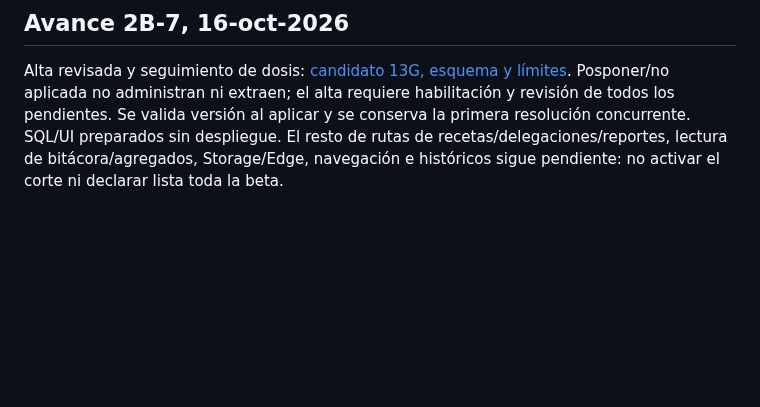
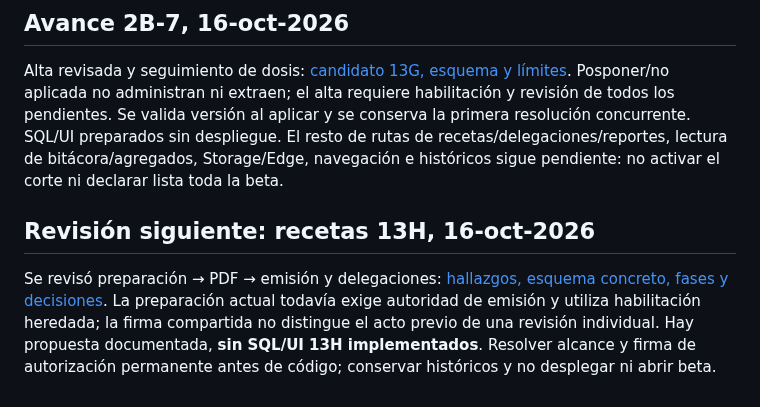
Before and after one commit to Alexcore123R/Vet-dosis-pruebas, a Markdown page: docs/diseno/corte-permisos-pendiente.md, the part around the change. GitHub-like rendering; blank space fills up the shorter version.

```diff
--- a/docs/diseno/corte-permisos-pendiente.md
+++ b/docs/diseno/corte-permisos-pendiente.md
@@ -53,3 +53,7 @@ Aplicación/extracción, validación y frascos: [candidato 13F, esquema y límit
 ## Avance 2B-7, 16-oct-2026
 
 Alta revisada y seguimiento de dosis: [candidato 13G, esquema y límites](../permisos-etapa2b7.md). Posponer/no aplicada no administran ni extraen; el alta requiere habilitación y revisión de todos los pendientes. Se valida versión al aplicar y se conserva la primera resolución concurrente. SQL/UI preparados sin despliegue. El resto de rutas de recetas/delegaciones/reportes, lectura de bitácora/agregados, Storage/Edge, navegación e históricos sigue pendiente: no activar el corte ni declarar lista toda la beta.
+
+## Revisión siguiente: recetas 13H, 16-oct-2026
+
+Se revisó preparación → PDF → emisión y delegaciones: [hallazgos, esquema concreto, fases y decisiones](recetas-autorizacion-13h.md). La preparación actual todavía exige autoridad de emisión y utiliza habilitación heredada; la firma compartida no distingue el acto previo de una revisión individual. Hay propuesta documentada, **sin SQL/UI 13H implementados**. Resolver alcance y firma de autorización permanente antes de código; conservar históricos y no desplegar ni abrir beta.
```
Also changed, not shown: docs/diseno/recetas-autorizacion-13h.md (added, +104 -0 lines).
